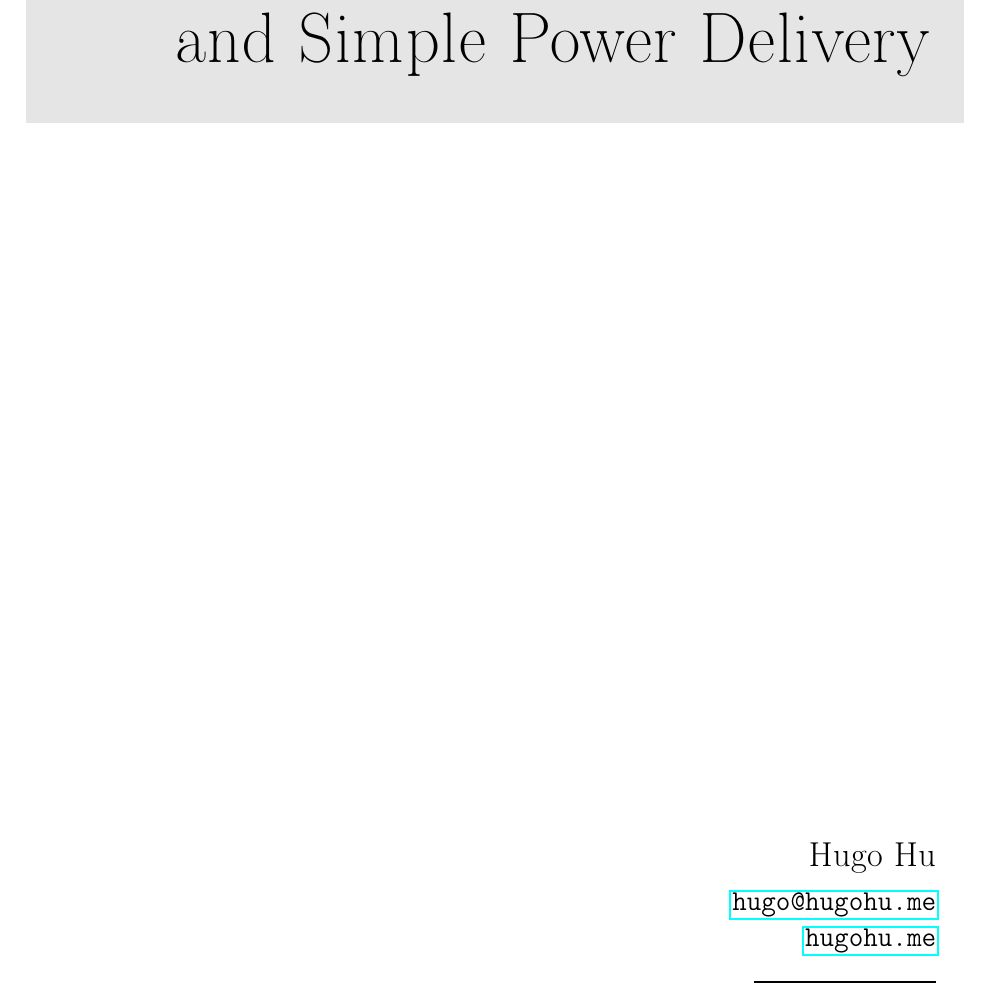
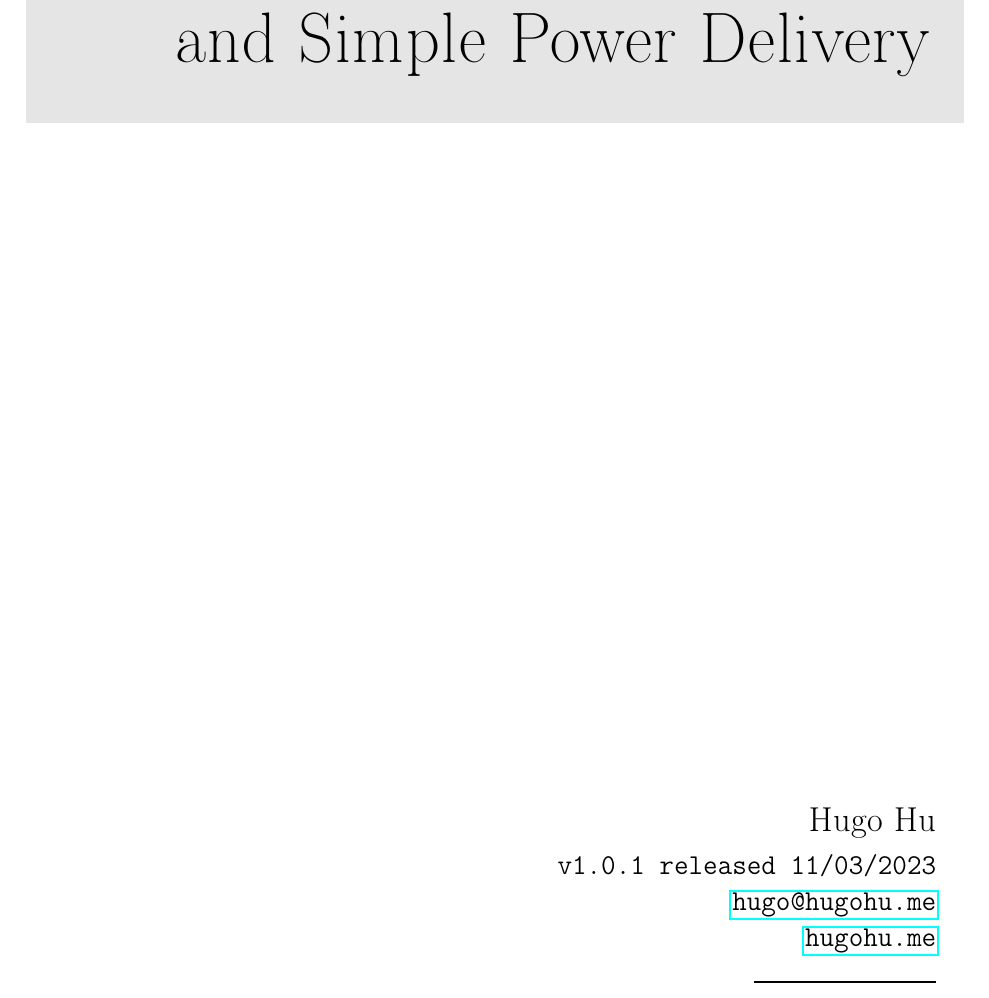
Before and after one commit to Hugoyhu/USB-C-Primer, a LaTeX document (USB-C Primer.tex): part of page 1 of 15, cut so that both start at the same text. Compiled offline with pdfLaTeX.

Commit message:
add files and update

```diff
--- a/USB-C Primer.tex
+++ b/USB-C Primer.tex
@@ -37,6 +37,7 @@
 		\raggedleft
 		\large
 		{\Large Hugo Hu}\\[4pt]
+		\texttt{v1.0.1 released 11/03/2023}\\
 		\texttt{\href{mailto:hugo@hugohu.me}{hugo@hugohu.me}}\\
 		\texttt{\href{https://hugohu.me}{hugohu.me}}\\
 
```
Also changed, not shown: USB-C Primer.pdf, 1 other file.
